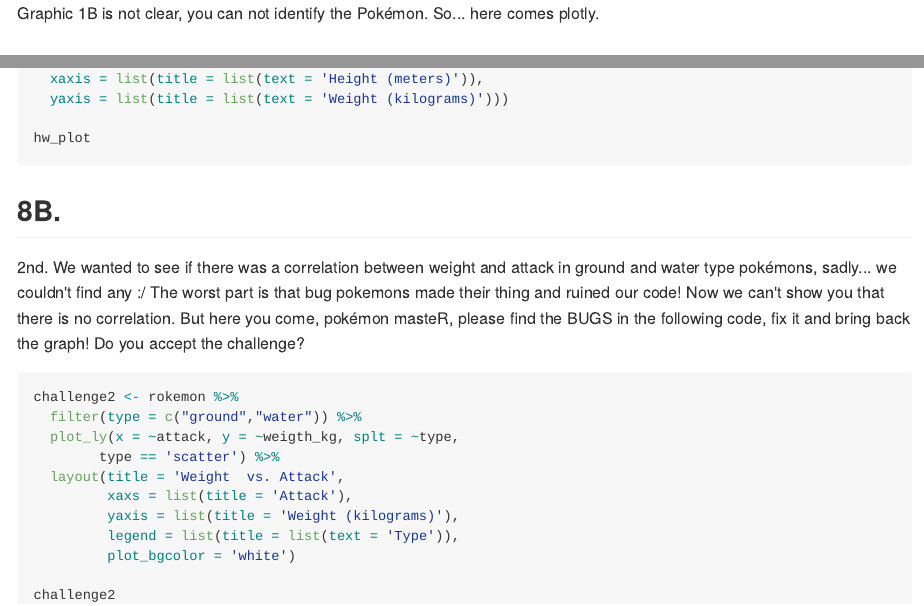
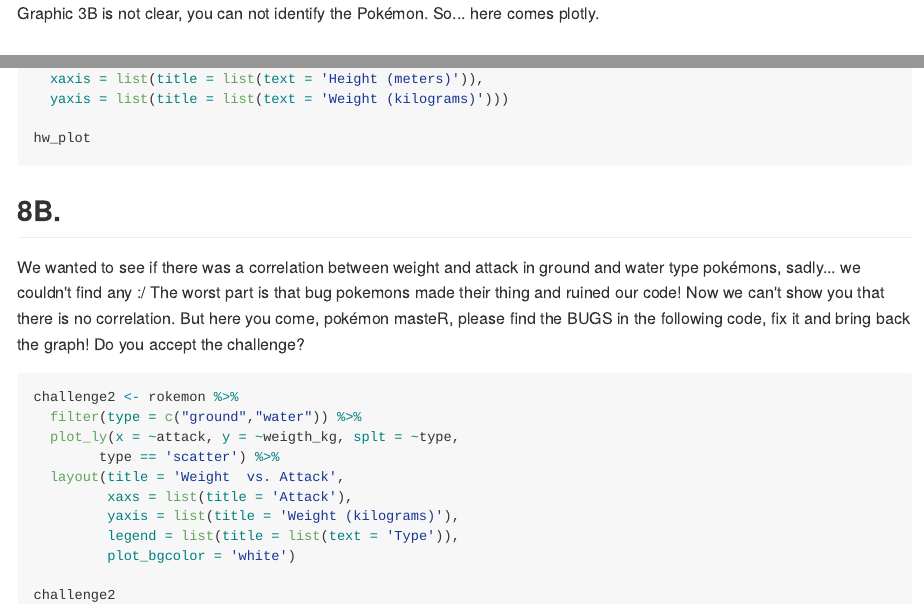
Before and after one commit to intro-to-data-science-22-workshop/09-visualization-plotly-daza-tombini, an R Markdown document (plotly_tutorial.Rmd): the page in a window 1100 px wide, from 2790 px down, and a second part further down, joined at a grey line. The pictures show the output file plotly_tutorial.md that the author committed with the source, drawn offline in the style of GitHub; long lines of code are wrapped.

Commit message:
Ready2Go

````diff
--- a/plotly_tutorial.Rmd
+++ b/plotly_tutorial.Rmd
@@ -104,7 +104,7 @@ pok3b <- ggplot(pokemon, aes(x=attack, y=speed, label= name)) +
 pok3b
 ```
 
-Graphic 1B is not clear, you can not identify the Pokémon. So... here comes plotly.
+Graphic 3B is not clear, you can not identify the Pokémon. So... here comes plotly.
 
 ## 3C. Using Plotly
 
@@ -386,7 +386,7 @@ hw_plot
 
 ## 8B.
 
-2nd. We wanted to see if there was a correlation between weight and attack in ground and water type pokémons, sadly... we couldn't find any :/ The worst part is that bug pokemons made their thing and ruined our code! Now we can't show you that there is no correlation. But here you come, pokémon masteR, please find the BUGS in the following code, fix it and bring back the graph! Do you accept the challenge?
+We wanted to see if there was a correlation between weight and attack in ground and water type pokémons, sadly... we couldn't find any :/ The worst part is that bug pokemons made their thing and ruined our code! Now we can't show you that there is no correlation. But here you come, pokémon masteR, please find the BUGS in the following code, fix it and bring back the graph! Do you accept the challenge?
 
 ```{r, eval = FALSE}
 
````
Also changed, not shown: plotly_tutorial.md.
